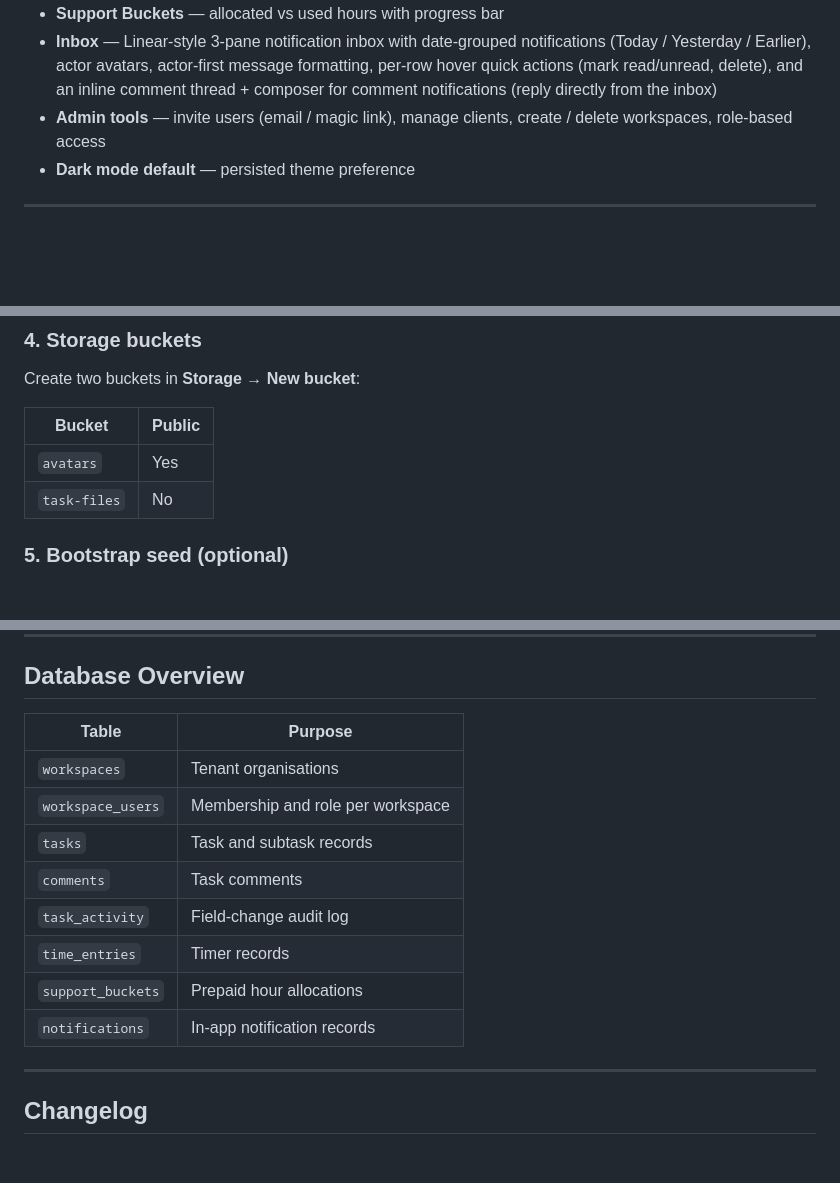
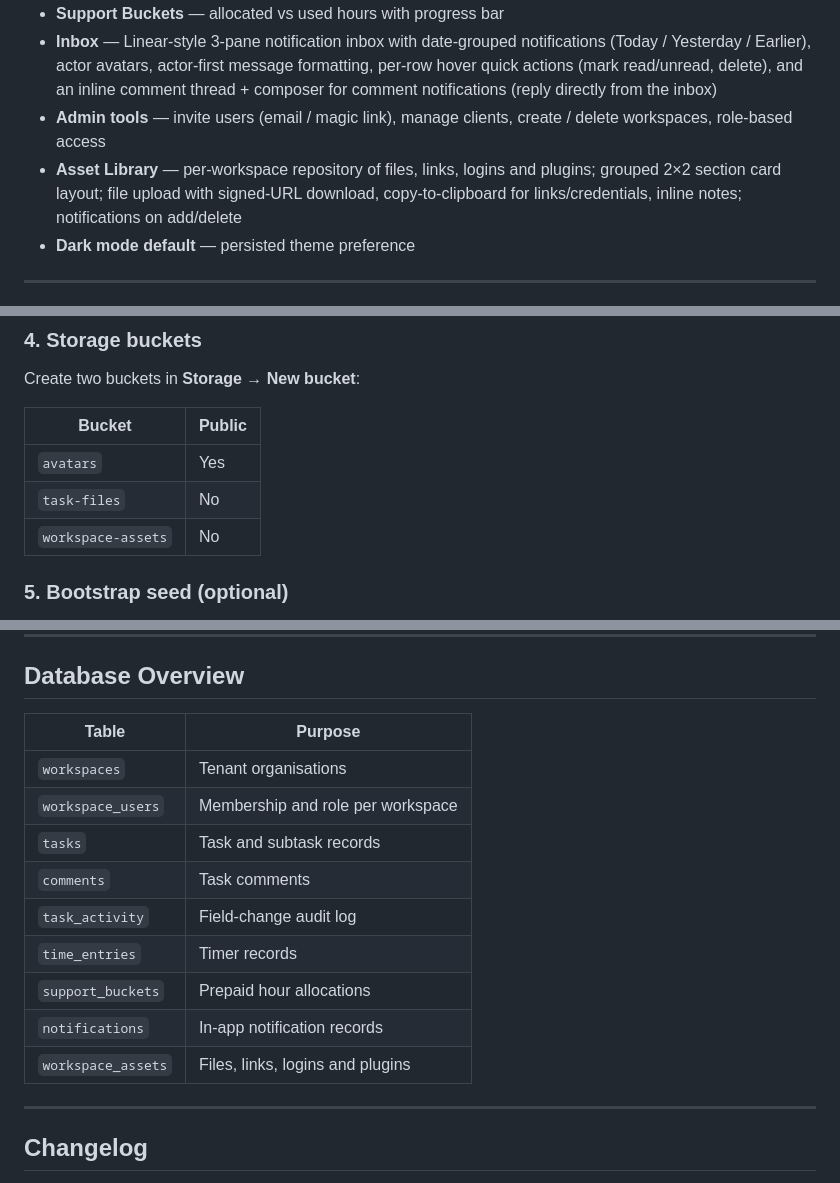
Before and after one commit to levon-brokenponyclub/BPC-Project-Manager, a Markdown page: README.md, 3 parts joined by grey strips. Drawn GitHub-style; blank space fills up the shorter version.

Commit message:
docs: update README and CHANGELOG for v1.6.0 asset library

```diff
--- a/README.md
+++ b/README.md
@@ -17,6 +17,7 @@ A multi-workspace project management and client portal built for support agencie
 - **Support Buckets** — allocated vs used hours with progress bar
 - **Inbox** — Linear-style 3-pane notification inbox with date-grouped notifications (Today / Yesterday / Earlier), actor avatars, actor-first message formatting, per-row hover quick actions (mark read/unread, delete), and an inline comment thread + composer for comment notifications (reply directly from the inbox)
 - **Admin tools** — invite users (email / magic link), manage clients, create / delete workspaces, role-based access
+- **Asset Library** — per-workspace repository of files, links, logins and plugins; grouped 2×2 section card layout; file upload with signed-URL download, copy-to-clipboard for links/credentials, inline notes; notifications on add/delete
 - **Dark mode default** — persisted theme preference
 
 ---
@@ -93,10 +94,11 @@ Set the following in your Supabase Dashboard → **Edge Functions**:
 
 Create two buckets in **Storage → New bucket**:
 
-| Bucket       | Public |
-| ------------ | ------ |
-| `avatars`    | Yes    |
-| `task-files` | No     |
+| Bucket             | Public |
+| ------------------ | ------ |
+| `avatars`          | Yes    |
+| `task-files`       | No     |
+| `workspace-assets` | No     |
 
 ### 5. Bootstrap seed (optional)
 
@@ -162,16 +164,17 @@ Roles are stored in `workspace_users.role`.
 
 ## Database Overview
 
-| Table             | Purpose                           |
-| ----------------- | --------------------------------- |
-| `workspaces`      | Tenant organisations              |
-| `workspace_users` | Membership and role per workspace |
-| `tasks`           | Task and subtask records          |
-| `comments`        | Task comments                     |
-| `task_activity`   | Field-change audit log            |
-| `time_entries`    | Timer records                     |
-| `support_buckets` | Prepaid hour allocations          |
-| `notifications`   | In-app notification records       |
+| Table              | Purpose                           |
+| ------------------ | --------------------------------- |
+| `workspaces`       | Tenant organisations              |
+| `workspace_users`  | Membership and role per workspace |
+| `tasks`            | Task and subtask records          |
+| `comments`         | Task comments                     |
+| `task_activity`    | Field-change audit log            |
+| `time_entries`     | Timer records                     |
+| `support_buckets`  | Prepaid hour allocations          |
+| `notifications`    | In-app notification records       |
+| `workspace_assets` | Files, links, logins and plugins  |
 
 ---
 
```
Also changed, not shown: CHANGELOG.md (+28 -0 lines).
